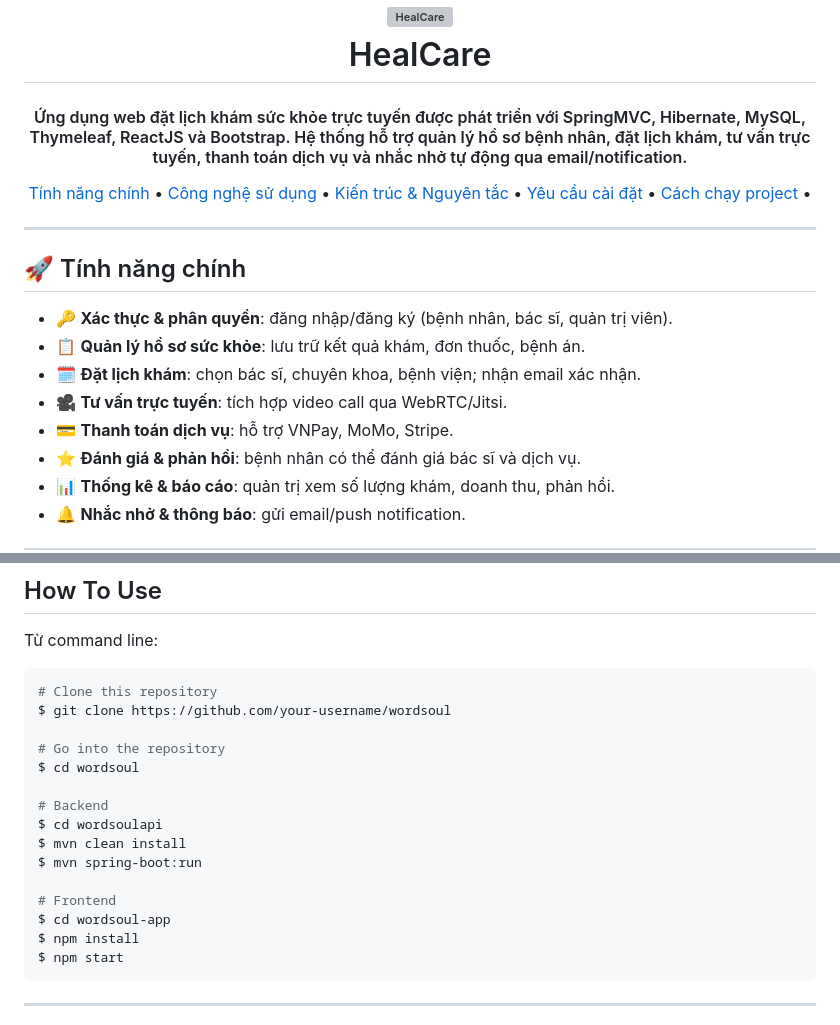
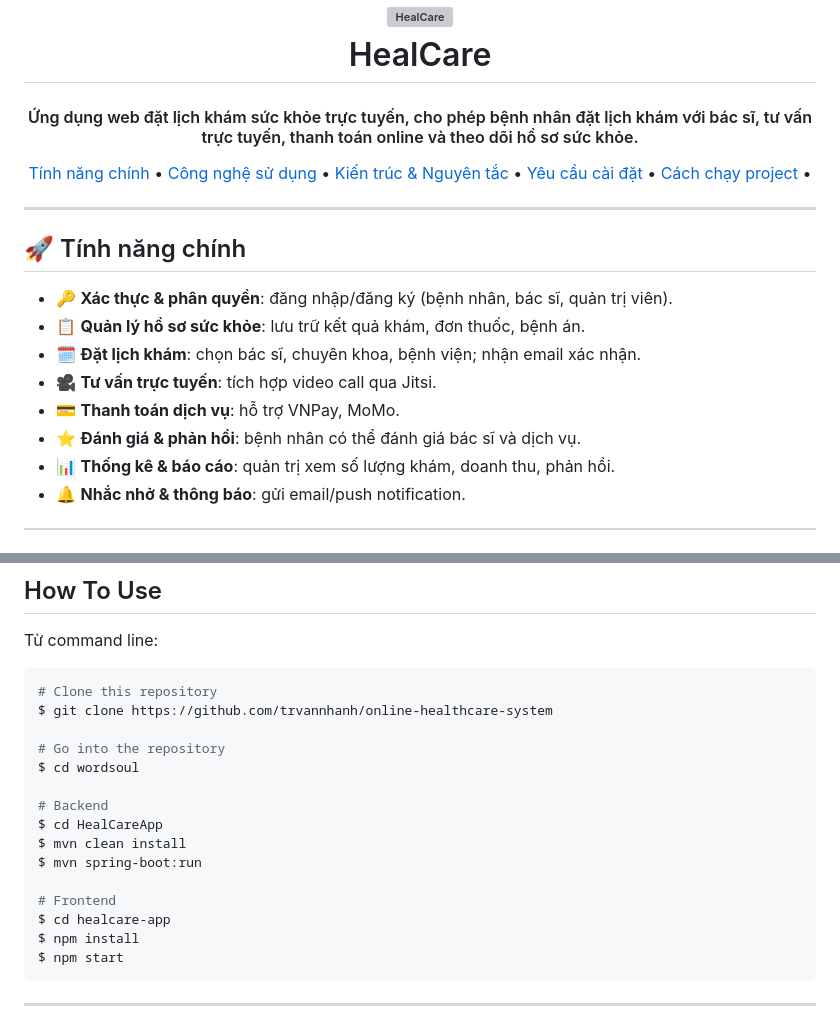
Before and after one commit to trvannhanh/online-healthcare-system, a Markdown page: README.md, 2 parts joined by grey strips. GitHub-like rendering; grey boxes are pictures that could not be loaded.

````diff
--- a/README.md
+++ b/README.md
@@ -8,7 +8,7 @@
 </h1>
 
 <h4 align="center">
-  Ứng dụng web đặt lịch khám sức khỏe trực tuyến được phát triển với SpringMVC, Hibernate, MySQL, Thymeleaf, ReactJS và Bootstrap. Hệ thống hỗ trợ quản lý hồ sơ bệnh nhân, đặt lịch khám, tư vấn trực tuyến, thanh toán dịch vụ và nhắc nhở tự động qua email/notification.
+  Ứng dụng web đặt lịch khám sức khỏe trực tuyến, cho phép bệnh nhân đặt lịch khám với bác sĩ, tư vấn trực tuyến, thanh toán online và theo dõi hồ sơ sức khỏe.
 </h4>
 
 <p align="center">
@@ -26,8 +26,8 @@
 - 🔑 **Xác thực & phân quyền**: đăng nhập/đăng ký (bệnh nhân, bác sĩ, quản trị viên).
 - 📋 **Quản lý hồ sơ sức khỏe**: lưu trữ kết quả khám, đơn thuốc, bệnh án.
 - 🗓️ **Đặt lịch khám**: chọn bác sĩ, chuyên khoa, bệnh viện; nhận email xác nhận.
-- 🎥 **Tư vấn trực tuyến**: tích hợp video call qua WebRTC/Jitsi.
-- 💳 **Thanh toán dịch vụ**: hỗ trợ VNPay, MoMo, Stripe.
+- 🎥 **Tư vấn trực tuyến**: tích hợp video call qua Jitsi.
+- 💳 **Thanh toán dịch vụ**: hỗ trợ VNPay, MoMo.
 - ⭐ **Đánh giá & phản hồi**: bệnh nhân có thể đánh giá bác sĩ và dịch vụ.
 - 📊 **Thống kê & báo cáo**: quản trị xem số lượng khám, doanh thu, phản hồi.
 - 🔔 **Nhắc nhở & thông báo**: gửi email/push notification.
@@ -72,18 +72,18 @@ Từ command line:
 
 ```bash
 # Clone this repository
-$ git clone https://github.com/your-username/wordsoul
+$ git clone https://github.com/trvannhanh/online-healthcare-system
 
 # Go into the repository
 $ cd wordsoul
 
 # Backend
-$ cd wordsoulapi
+$ cd HealCareApp
 $ mvn clean install
 $ mvn spring-boot:run
 
 # Frontend
-$ cd wordsoul-app
+$ cd healcare-app
 $ npm install
 $ npm start
 ```
````
